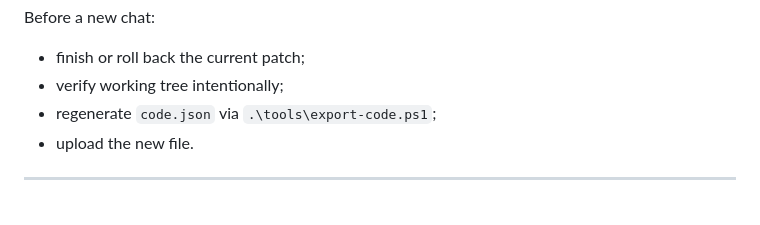
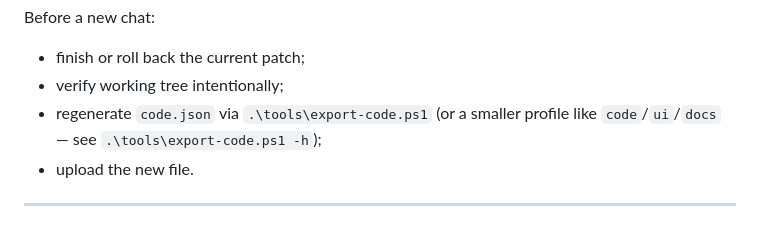
Before and after one commit to servitantgit/Graffik, a Markdown page: docs/AGENT.md, the part around the change. Drawn GitHub-style.

Commit message:
docs: update instructions for regenerating code.json with profile options

```diff
--- a/docs/AGENT.md
+++ b/docs/AGENT.md
@@ -1144,7 +1144,7 @@ Before a new chat:
 
 - finish or roll back the current patch;
 - verify working tree intentionally;
-- regenerate `code.json` via `.\tools\export-code.ps1`;
+- regenerate `code.json` via `.\tools\export-code.ps1` (or a smaller profile like `code`/`ui`/`docs` — see `.\tools\export-code.ps1 -h`);
 - upload the new file.
 
 ---
```
